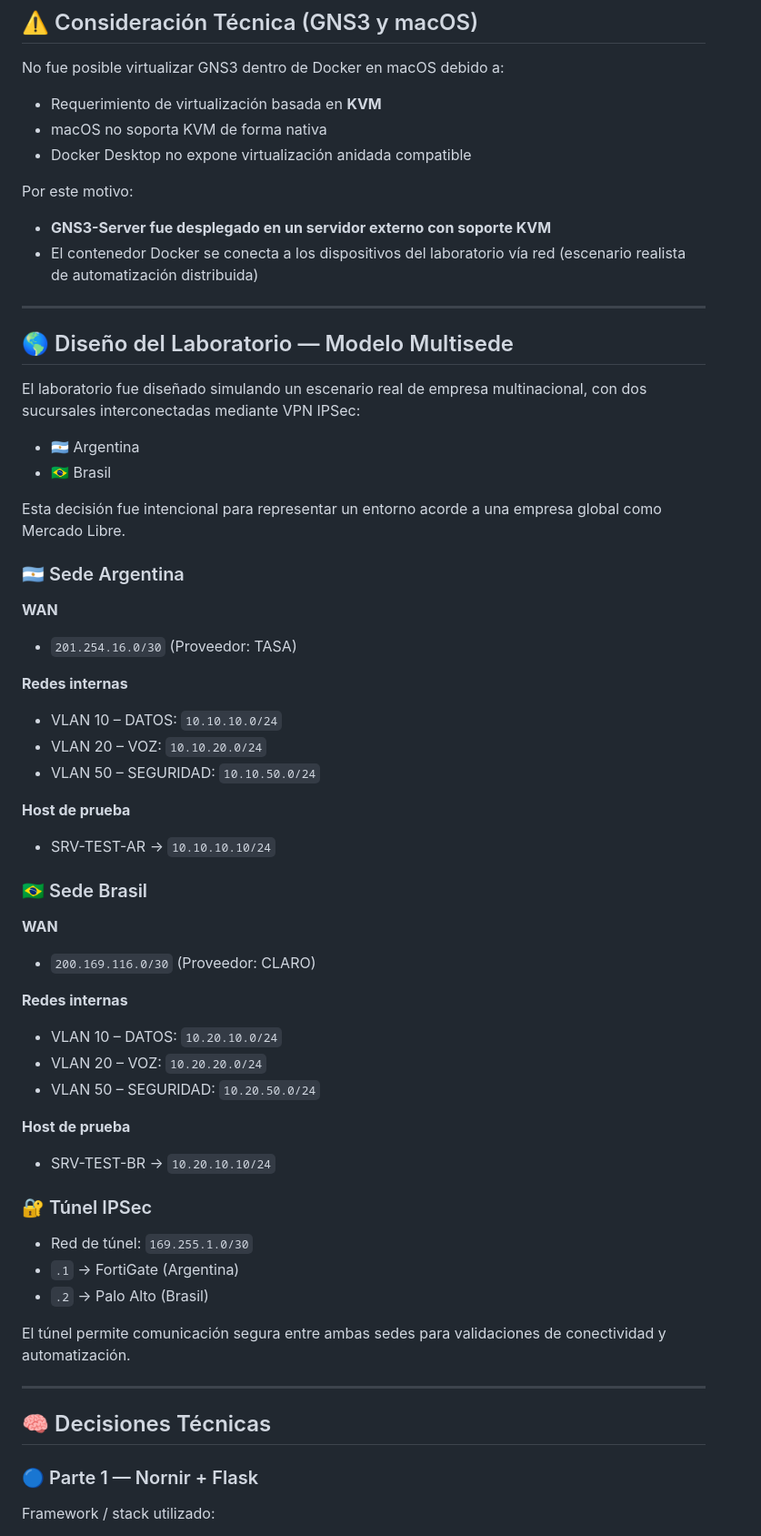
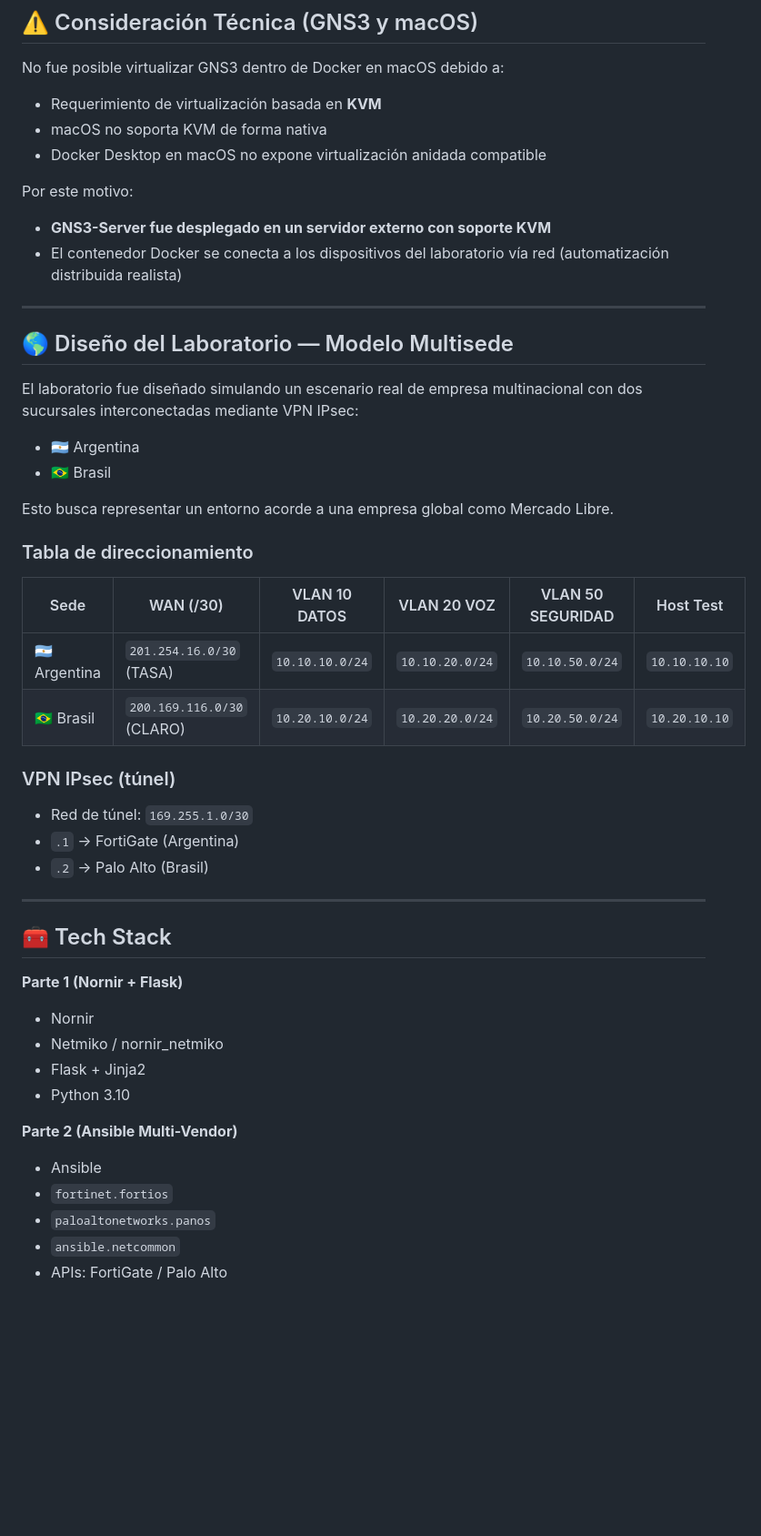
Before and after one commit to kurt00ar/challenge-networking-meli-2026, a Markdown page: README.md, the part around one of its changes. Shown at 91% size. GitHub-like rendering; blank space fills up the shorter version.

Commit message:
Update README (architecture, addressing, images)

```diff
--- a/README.md
+++ b/README.md
@@ -62,63 +63,49 @@ No fue posible virtualizar GNS3 dentro de Docker en macOS debido a:
 
 - Requerimiento de virtualización basada en **KVM**
 - macOS no soporta KVM de forma nativa
-- Docker Desktop no expone virtualización anidada compatible
+- Docker Desktop en macOS no expone virtualización anidada compatible
 
 Por este motivo:
-
 - **GNS3-Server fue desplegado en un servidor externo con soporte KVM**
-- El contenedor Docker se conecta a los dispositivos del laboratorio vía red (escenario realista de automatización distribuida)
+- El contenedor Docker se conecta a los dispositivos del laboratorio vía red (automatización distribuida realista)
 
 ---
 
 ## 🌎 Diseño del Laboratorio — Modelo Multisede
 
-El laboratorio fue diseñado simulando un escenario real de empresa multinacional, con dos sucursales interconectadas mediante VPN IPSec:
+El laboratorio fue diseñado simulando un escenario real de empresa multinacional con dos sucursales interconectadas mediante VPN IPsec:
 
 - 🇦🇷 Argentina
 - 🇧🇷 Brasil
 
-Esta decisión fue intencional para representar un entorno acorde a una empresa global como Mercado Libre.
+Esto busca representar un entorno acorde a una empresa global como Mercado Libre.
 
-### 🇦🇷 Sede Argentina
+### Tabla de direccionamiento
 
-**WAN**
-- `201.254.16.0/30` (Proveedor: TASA)
+| Sede | WAN (/30) | VLAN 10 DATOS | VLAN 20 VOZ | VLAN 50 SEGURIDAD | Host Test |
+|------|-----------|---------------|-------------|-------------------|----------|
+| 🇦🇷 Argentina | `201.254.16.0/30` (TASA) | `10.10.10.0/24` | `10.10.20.0/24` | `10.10.50.0/24` | `10.10.10.10` |
+| 🇧🇷 Brasil | `200.169.116.0/30` (CLARO) | `10.20.10.0/24` | `10.20.20.0/24` | `10.20.50.0/24` | `10.20.10.10` |
 
-**Redes internas**
-- VLAN 10 – DATOS: `10.10.10.0/24`
-- VLAN 20 – VOZ: `10.10.20.0/24`
-- VLAN 50 – SEGURIDAD: `10.10.50.0/24`
-
-**Host de prueba**
-- SRV-TEST-AR → `10.10.10.10/24`
-
-### 🇧🇷 Sede Brasil
-
-**WAN**
-- `200.169.116.0/30` (Proveedor: CLARO)
-
-**Redes internas**
-- VLAN 10 – DATOS: `10.20.10.0/24`
-- VLAN 20 – VOZ: `10.20.20.0/24`
-- VLAN 50 – SEGURIDAD: `10.20.50.0/24`
-
-**Host de prueba**
-- SRV-TEST-BR → `10.20.10.10/24`
-
-### 🔐 Túnel IPSec
-
+### VPN IPsec (túnel)
 - Red de túnel: `169.255.1.0/30`
 - `.1` → FortiGate (Argentina)
 - `.2` → Palo Alto (Brasil)
 
-El túnel permite comunicación segura entre ambas sedes para validaciones de conectividad y automatización.
-
 ---
 
-## 🧠 Decisiones Técnicas
+## 🧰 Tech Stack
 
-### 🔵 Parte 1 — Nornir + Flask
+**Parte 1 (Nornir + Flask)**
+- Nornir
+- Netmiko / nornir_netmiko
+- Flask + Jinja2
+- Python 3.10
 
-Framework / stack utilizado:
+**Parte 2 (Ansible Multi-Vendor)**
+- Ansible
+- `fortinet.fortios`
+- `paloaltonetworks.panos`
+- `ansible.netcommon`
+- APIs: FortiGate / Palo Alto
 
```
Also changed, not shown: other parts of README.md (+36 -233 lines).
